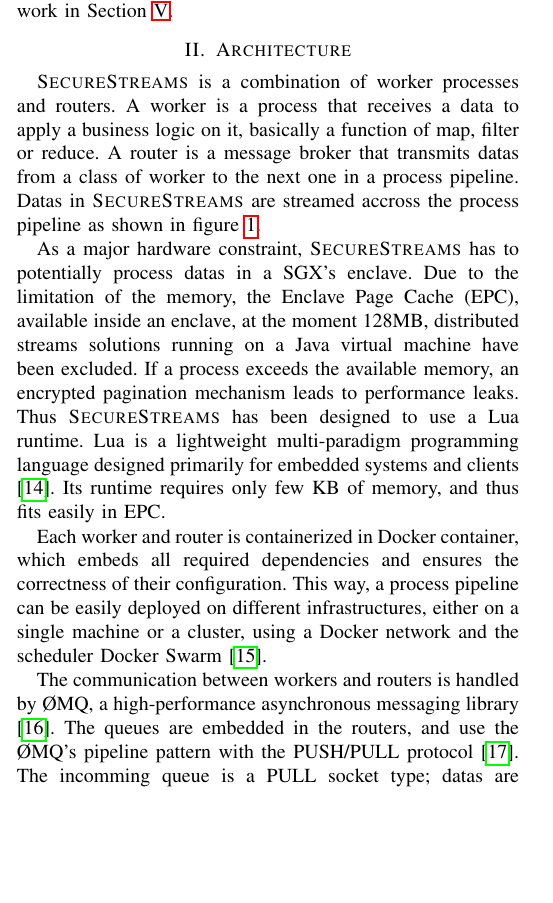
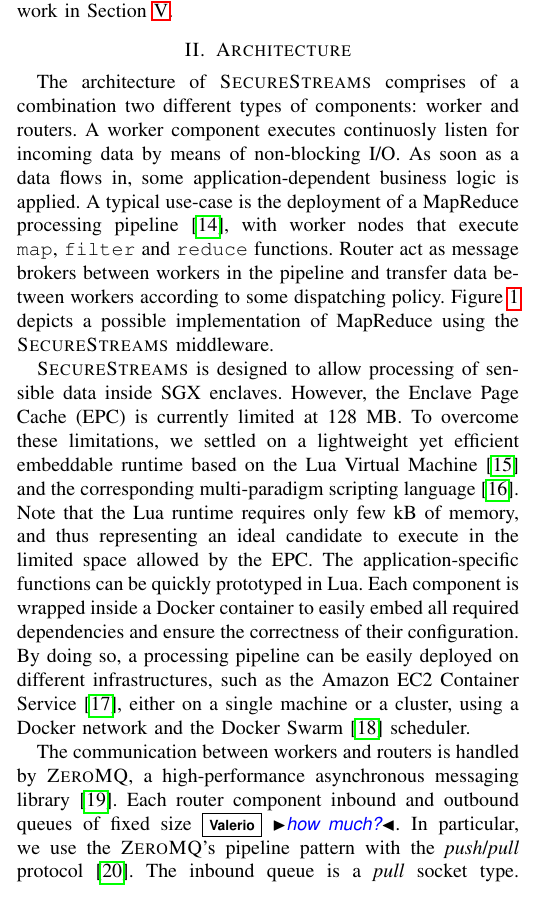
Before and after one commit to Lorel/0MQRxLua-MFR-POC, a LaTeX paper (papers/IC2E17-Phd-Forum/paper.tex, which reads papers/IC2E17-Phd-Forum/architecture.tex): part of one column of page 1 of 4, cut so that both start at the same text, the shorter picture padded with empty space. Compiled offline with pdfLaTeX.

Commit message:
pass on architecture

```diff
--- a/papers/IC2E17-Phd-Forum/architecture.tex
+++ b/papers/IC2E17-Phd-Forum/architecture.tex
@@ -9,21 +9,27 @@
 %   \item Based on Lua
 % \end{itemize}
 
-\textsc{SecureStreams} is a combination of worker processes and routers.
-A worker is a process that receives a data to apply a business logic on it, basically a function of map, filter or reduce.
-A router is a message broker that transmits datas from a class of worker to the next one in a process pipeline.
-Datas in \textsc{SecureStreams} are streamed accross the process pipeline as shown in figure \ref{fig:architecture_pipeline}.
+The architecture of \textsc{SecureStreams} comprises of a combination two different types of components: worker and routers.
+A worker component executes continuosly listen for incoming data by means of non-blocking I/O.
+As soon as a data flows in, some application-dependent business logic is applied.
+A typical use-case is the deployment of a MapReduce processing pipeline~\cite{Dean:2008:MSD:1327452.1327492}, with worker nodes that execute \texttt{map}, \texttt{filter} and \texttt{reduce} functions.
+Router act as message brokers between workers in the pipeline and transfer data between workers according to some dispatching policy.
+Figure~\ref{fig:architecture_pipeline} depicts a possible implementation of MapReduce using the \SYS middleware.
+%Datas in \textsc{SecureStreams} are streamed accross the process pipeline as shown in figure \ref{fig:architecture_pipeline}.
 
-As a major hardware constraint, \textsc{SecureStreams} has to potentially process datas in a SGX's enclave.
-Due to the limitation of the memory, the Enclave Page Cache (EPC), available inside an enclave, at the moment 128MB, distributed streams solutions running on a Java virtual machine have been excluded.
-If a process exceeds the available memory, an encrypted pagination mechanism leads to performance leaks.
-Thus \textsc{SecureStreams} has been designed to use a Lua runtime.
-Lua is a lightweight multi-paradigm programming language designed primarily for embedded systems and clients\cite{ierusalimschy_luaextensible_1996}.
-Its runtime requires only few KB of memory, and thus fits easily in EPC.
+\textsc{SecureStreams} is designed to allow processing of sensible data inside SGX enclaves.
+However, the Enclave Page Cache (EPC) is currently limited at 128 MB.
+To overcome these limitations, we settled on a lightweight yet efficient embeddable runtime based on the Lua Virtual Machine\cite{ierusalimschy_luaextensible_1996} and the corresponding multi-paradigm scripting language~\cite{lualang}.
+Note that the Lua runtime requires only few kB of memory, and thus representing an ideal candidate to execute in the limited space allowed by the EPC.
+The application-specific functions can be quickly prototyped in Lua.
+%If a process exceeds the available memory, an encrypted pagination mechanism leads to performance leaks.
+%Thus \textsc{SecureStreams} has been designed to use a Lua runtime.
+%Lua is a lightweight multi-paradigm programming language designed primarily for embedded systems and clients\cite{ierusalimschy_luaextensible_1996}.
+%Its runtime requires only few KB of memory, and thus fits easily in EPC.
+Each component is wrapped inside a Docker container to easily embed all required dependencies and ensure the correctness of their configuration.
+By doing so, a processing pipeline can be easily deployed on different infrastructures, such as the Amazon EC2 Container Service~\cite{awsec2container}, either on a single machine or a cluster, using a Docker network and the Docker Swarm\cite{docker:swarm_2016} scheduler.
 
-Each worker and router is containerized in Docker container, which embeds all required dependencies and ensures the correctness of their configuration.
-This way, a process pipeline can be easily deployed on different infrastructures, either on a single machine or a cluster, using a Docker network and the scheduler Docker Swarm\cite{docker:swarm_2016}.
-
-The communication between workers and routers is handled by ØMQ, a high-performance asynchronous messaging library\cite{zero_mq}.
-The queues are embedded in the routers, and use the ØMQ's pipeline pattern with the PUSH/PULL protocol\cite{zero_mq:pipeline}.
-The incomming queue is a PULL socket type; datas are streamed from a set of anonymous PUSH peers, the upstream workers, and messages are received using a fair-queuing algorithm.
+The communication between workers and routers is handled by \zmq, a high-performance asynchronous messaging library~\cite{zero_mq}.
+Each router component inbound and outbound queues of fixed size\vs{how much?}.
+In particular, we use the \zmq's pipeline pattern with the \emph{push}/\emph{pull} protocol\cite{zero_mq:pipeline}.
+The inbound queue is a \emph{pull} socket type.
--- a/papers/IC2E17-Phd-Forum/paper.tex
+++ b/papers/IC2E17-Phd-Forum/paper.tex
@@ -61,6 +61,7 @@
 % \def\arraystretch{0.9}
 
 \newcommand{\SYS}{\textsc{SecureStreams}\xspace}
+\newcommand{\zmq}{\textsc{ZeroMQ}\xspace}
 
 \setlength{\textfloatsep}{10pt}
 
```
Also changed, not shown: papers/IC2E17-Phd-Forum/biblio.bib (+30 -7 lines), papers/IC2E17-Phd-Forum/architecture.tex (13 more changed lines).
